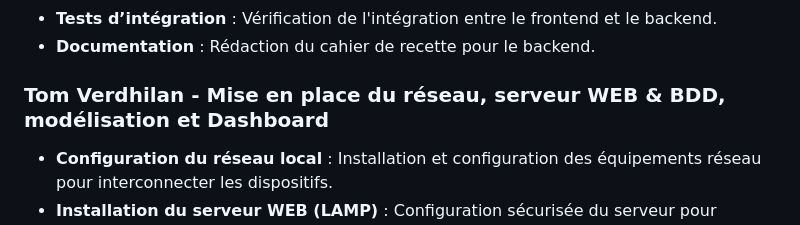
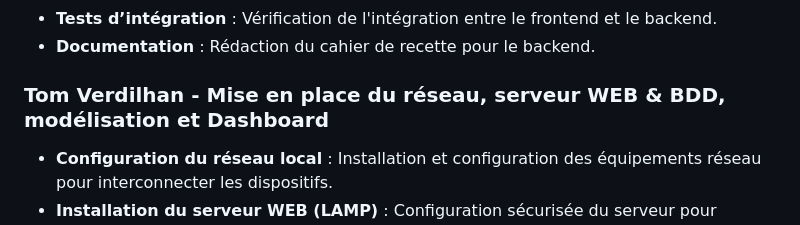
Before and after one commit to Clement-scirocco/Projet-Osusake, a Markdown page: README.md, the part around the change. Rendered like a GitHub page.

```diff
--- a/README.md
+++ b/README.md
@@ -29,7 +29,7 @@ Ce projet a pour but de développer un site web pour un restaurant et un bar, av
 - **Tests d’intégration** : Vérification de l'intégration entre le frontend et le backend.
 - **Documentation** : Rédaction du cahier de recette pour le backend.
 
-### Tom Verdhilan - Mise en place du réseau, serveur WEB & BDD, modélisation et Dashboard
+### Tom Verdilhan - Mise en place du réseau, serveur WEB & BDD, modélisation et Dashboard
 
 - **Configuration du réseau local** : Installation et configuration des équipements réseau pour interconnecter les dispositifs.
 - **Installation du serveur WEB (LAMP)** : Configuration sécurisée du serveur pour héberger le site et la base de données.
```
